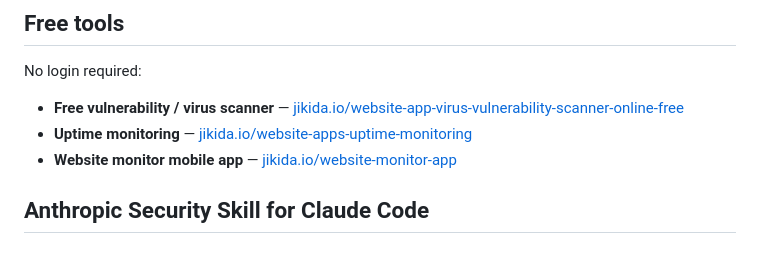
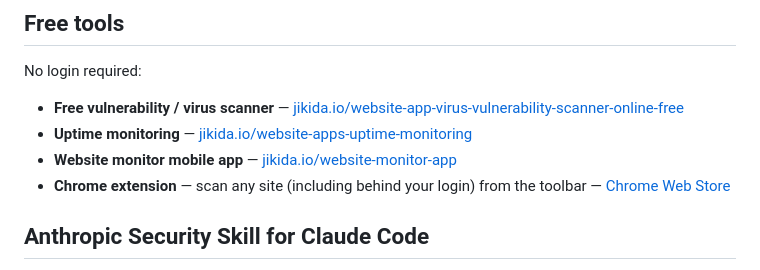
Before and after one commit to unesLam/jikida, a Markdown page: README.md, the part around the change. Rendered like a GitHub page.

Commit message:
README: add live Chrome Web Store extension to free tools

```diff
--- a/README.md
+++ b/README.md
@@ -321,6 +321,7 @@ No login required:
 - **Free vulnerability / virus scanner** — [jikida.io/website-app-virus-vulnerability-scanner-online-free](https://jikida.io/website-app-virus-vulnerability-scanner-online-free)
 - **Uptime monitoring** — [jikida.io/website-apps-uptime-monitoring](https://jikida.io/website-apps-uptime-monitoring)
 - **Website monitor mobile app** — [jikida.io/website-monitor-app](https://jikida.io/website-monitor-app)
+- **Chrome extension** — scan any site (including behind your login) from the toolbar — [Chrome Web Store](https://chromewebstore.google.com/detail/website-web-app-security/mapepdjgolcmkcnhhmlbkfobbaapkcli)
 
 ## Anthropic Security Skill for Claude Code
 
```
